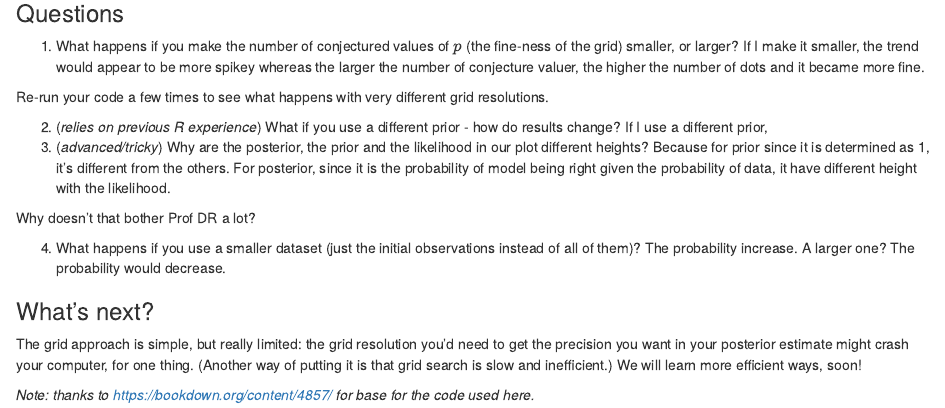
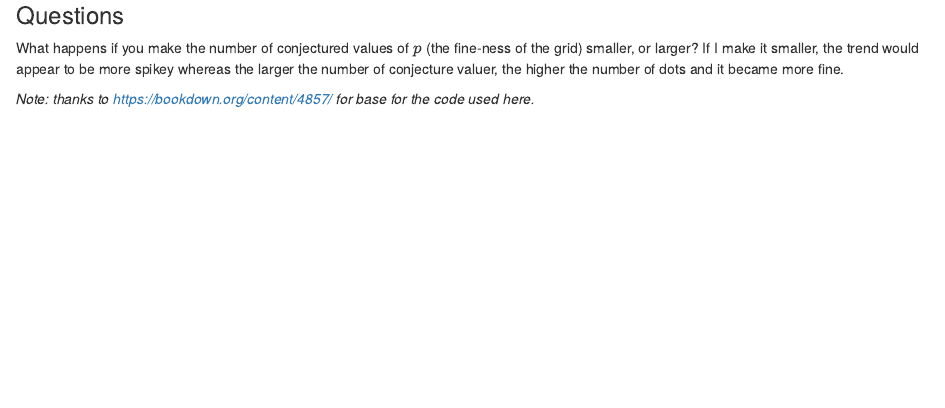
Before and after one commit to gloriagrce/courses, an R Markdown document (stat/341/exercises/grid-search/bayesian-updating-grid-approx.Rmd): the page in a window 1100 px wide, from 3240 px down. Rendered offline with R 4.5, knitr and Pandoc, with nearby package versions; some code elsewhere in the file could not run offline.

Commit message:
Update bayesian-updating-grid-approx.Rmd

```diff
--- a/stat/341/exercises/grid-search/bayesian-updating-grid-approx.Rmd
+++ b/stat/341/exercises/grid-search/bayesian-updating-grid-approx.Rmd
@@ -153,19 +153,8 @@ gf_line(value ~ p_grid,
 
 ###  Questions
 
-1. What happens if you make the number of conjectured values of $p$ (the fine-ness of the grid) smaller, or larger?
+What happens if you make the number of conjectured values of $p$ (the fine-ness of the grid) smaller, or larger?
  If I make it smaller, the trend would appear to be more spikey whereas the larger the number of conjecture valuer, the higher the number of dots and it became more fine.
 
-Re-run your code a few times to see what happens with very different grid resolutions.
-
-2. (*relies on previous R experience*) What if you use a different prior - how do results change? If I use a different prior,
-3. (*advanced/tricky*) Why are the posterior, the prior and the likelihood in our plot different heights? Because for prior since it is determined as 1, it's different from the others. For posterior, since it is the probability of model being right given the probability of data, it have different height with the likelihood.
-
-Why doesn't that bother Prof DR a lot?
-
-4. What happens if you use a smaller dataset (just the initial observations instead of all of them)? The probability increase.  A larger one? The probability would decrease.
-
-###  What's next?
-The grid approach is simple, but really limited: the grid resolution you'd need to get  the precision you want in your posterior estimate might crash your computer, for one thing. (Another way of putting it is that grid search is slow and inefficient.) We will learn more efficient ways, soon!
 
 *Note: thanks to <https://bookdown.org/content/4857/> for base for the code used here.*
```
